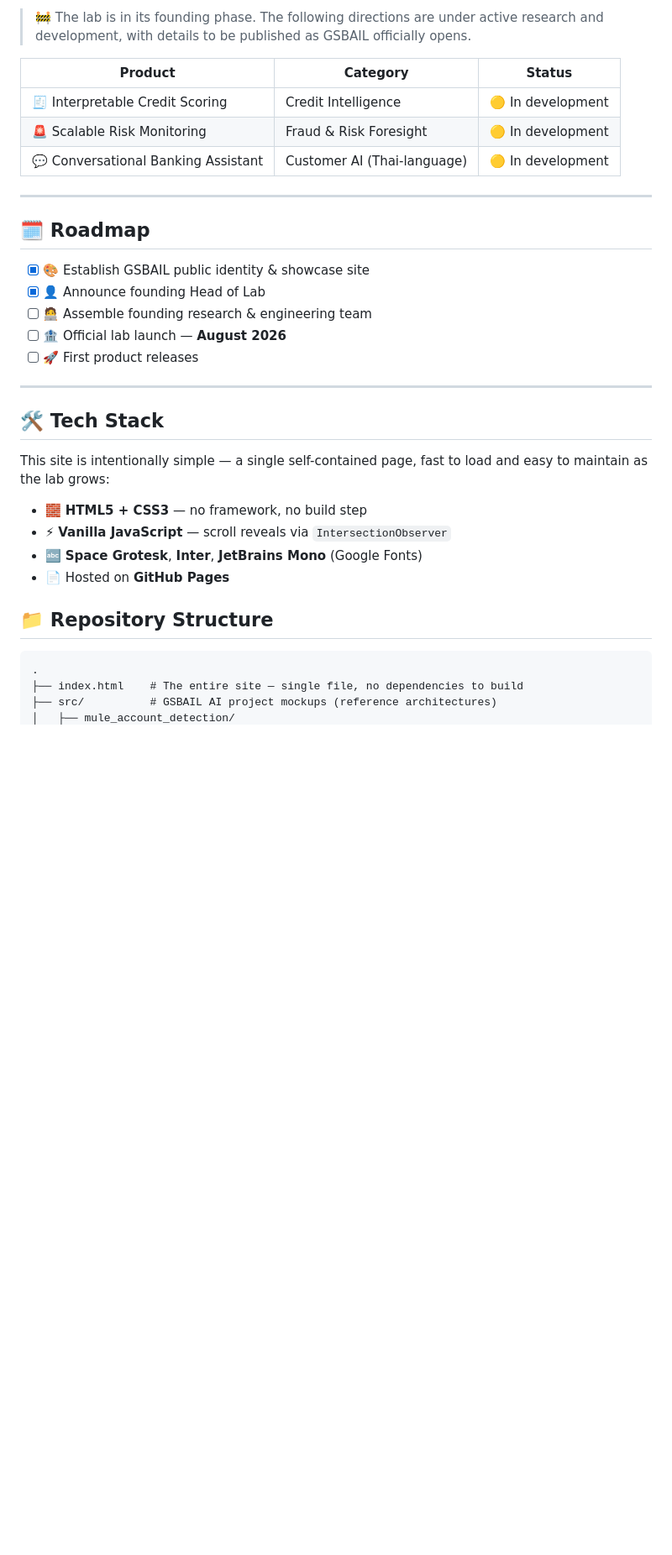
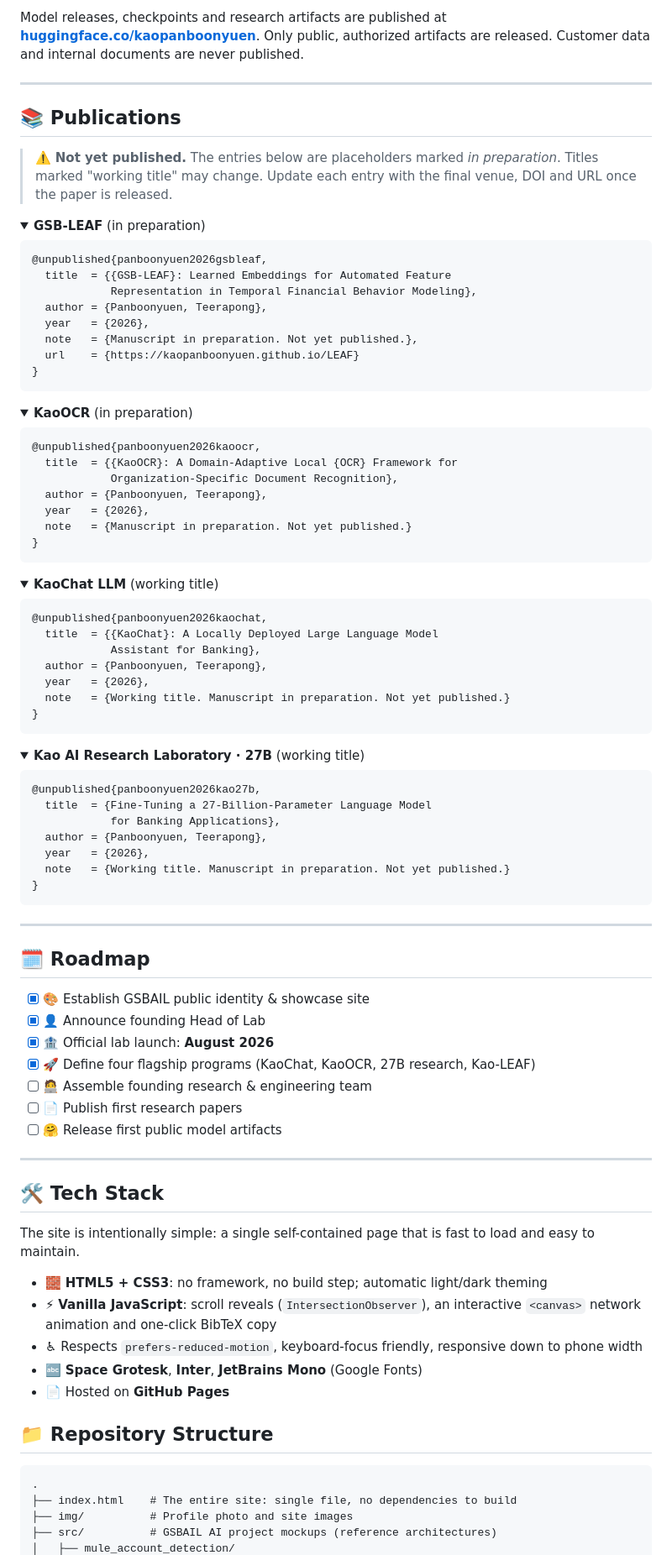
Before and after one commit to kaopanboonyuen/GSBAIL, a Markdown page: README.md, the part around one of its changes. Shown at 84% size. Rendered like a GitHub page; folded sections open; blank space fills up the shorter version.

Commit message:
🐕 docs: update README.md

````diff
--- a/README.md
+++ b/README.md
@@ -66,11 +79,68 @@ Dr. Kao leads GSBAIL's strategic direction, setting the technical and ethical st
 
-> 🚧 The lab is in its founding phase. The following directions are under active research and development, with details to be published as GSBAIL officially opens.
+Model releases, checkpoints and research artifacts are published at **[huggingface.co/kaopanboonyuen](https://huggingface.co/kaopanboonyuen)**. Only public, authorized artifacts are released. Customer data and internal documents are never published.
 
-| Product | Category | Status |
-|---|---|---|
-| 🧾 Interpretable Credit Scoring | Credit Intelligence | 🟡 In development |
-| 🚨 Scalable Risk Monitoring | Fraud & Risk Foresight | 🟡 In development |
-| 💬 Conversational Banking Assistant | Customer AI (Thai-language) | 🟡 In development |
+---
+
+## 📚 Publications
+
+> ⚠️ **Not yet published.** The entries below are placeholders marked *in preparation*. Titles marked "working title" may change. Update each entry with the final venue, DOI and URL once the paper is released.
+
+<details>
+<summary><b>GSB-LEAF</b> (in preparation)</summary>
+
+```bibtex
+@unpublished{panboonyuen2026gsbleaf,
+  title  = {{GSB-LEAF}: Learned Embeddings for Automated Feature
+            Representation in Temporal Financial Behavior Modeling},
+  author = {Panboonyuen, Teerapong},
+  year   = {2026},
+  note   = {Manuscript in preparation. Not yet published.},
+  url    = {https://kaopanboonyuen.github.io/LEAF}
+}
+```
+</details>
+
+<details>
+<summary><b>KaoOCR</b> (in preparation)</summary>
+
+```bibtex
+@unpublished{panboonyuen2026kaoocr,
+  title  = {{KaoOCR}: A Domain-Adaptive Local {OCR} Framework for
+            Organization-Specific Document Recognition},
+  author = {Panboonyuen, Teerapong},
+  year   = {2026},
+  note   = {Manuscript in preparation. Not yet published.}
+}
+```
+</details>
+
+<details>
+<summary><b>KaoChat LLM</b> (working title)</summary>
+
+```bibtex
+@unpublished{panboonyuen2026kaochat,
+  title  = {{KaoChat}: A Locally Deployed Large Language Model
+            Assistant for Banking},
+  author = {Panboonyuen, Teerapong},
+  year   = {2026},
+  note   = {Working title. Manuscript in preparation. Not yet published.}
+}
+```
+</details>
+
+<details>
+<summary><b>Kao AI Research Laboratory · 27B</b> (working title)</summary>
+
+```bibtex
+@unpublished{panboonyuen2026kao27b,
+  title  = {Fine-Tuning a 27-Billion-Parameter Language Model
+            for Banking Applications},
+  author = {Panboonyuen, Teerapong},
+  year   = {2026},
+  note   = {Working title. Manuscript in preparation. Not yet published.}
+}
+```
+</details>
 
 ---
 
@@ -78,18 +148,21 @@ Dr. Kao leads GSBAIL's strategic direction, setting the technical and ethical st
 
 - [x] 🎨 Establish GSBAIL public identity & showcase site
 - [x] 👤 Announce founding Head of Lab
+- [x] 🏦 Official lab launch: **August 2026**
+- [x] 🚀 Define four flagship programs (KaoChat, KaoOCR, 27B research, Kao-LEAF)
 - [ ] 🧑‍💻 Assemble founding research & engineering team
-- [ ] 🏦 Official lab launch — **August 2026**
-- [ ] 🚀 First product releases
+- [ ] 📄 Publish first research papers
+- [ ] 🤗 Release first public model artifacts
 
 ---
 
 ## 🛠️ Tech Stack
 
-This site is intentionally simple — a single self-contained page, fast to load and easy to maintain as the lab grows:
+The site is intentionally simple: a single self-contained page that is fast to load and easy to maintain.
 
-- 🧱 **HTML5 + CSS3** — no framework, no build step
-- ⚡ **Vanilla JavaScript** — scroll reveals via `IntersectionObserver`
+- 🧱 **HTML5 + CSS3**: no framework, no build step; automatic light/dark theming
+- ⚡ **Vanilla JavaScript**: scroll reveals (`IntersectionObserver`), an interactive `<canvas>` network animation and one-click BibTeX copy
+- ♿ Respects `prefers-reduced-motion`, keyboard-focus friendly, responsive down to phone width
 - 🔤 **Space Grotesk**, **Inter**, **JetBrains Mono** (Google Fonts)
 - 📄 Hosted on **GitHub Pages**
 
@@ -97,6 +170,7 @@ This site is intentionally simple — a single self-contained page, fast to load
 
 ```
 .
-├── index.html    # The entire site — single file, no dependencies to build
+├── index.html    # The entire site: single file, no dependencies to build
+├── img/          # Profile photo and site images
 ├── src/          # GSBAIL AI project mockups (reference architectures)
 │   ├── mule_account_detection/
````
Also changed, not shown: other parts of README.md (+34 -20 lines).
